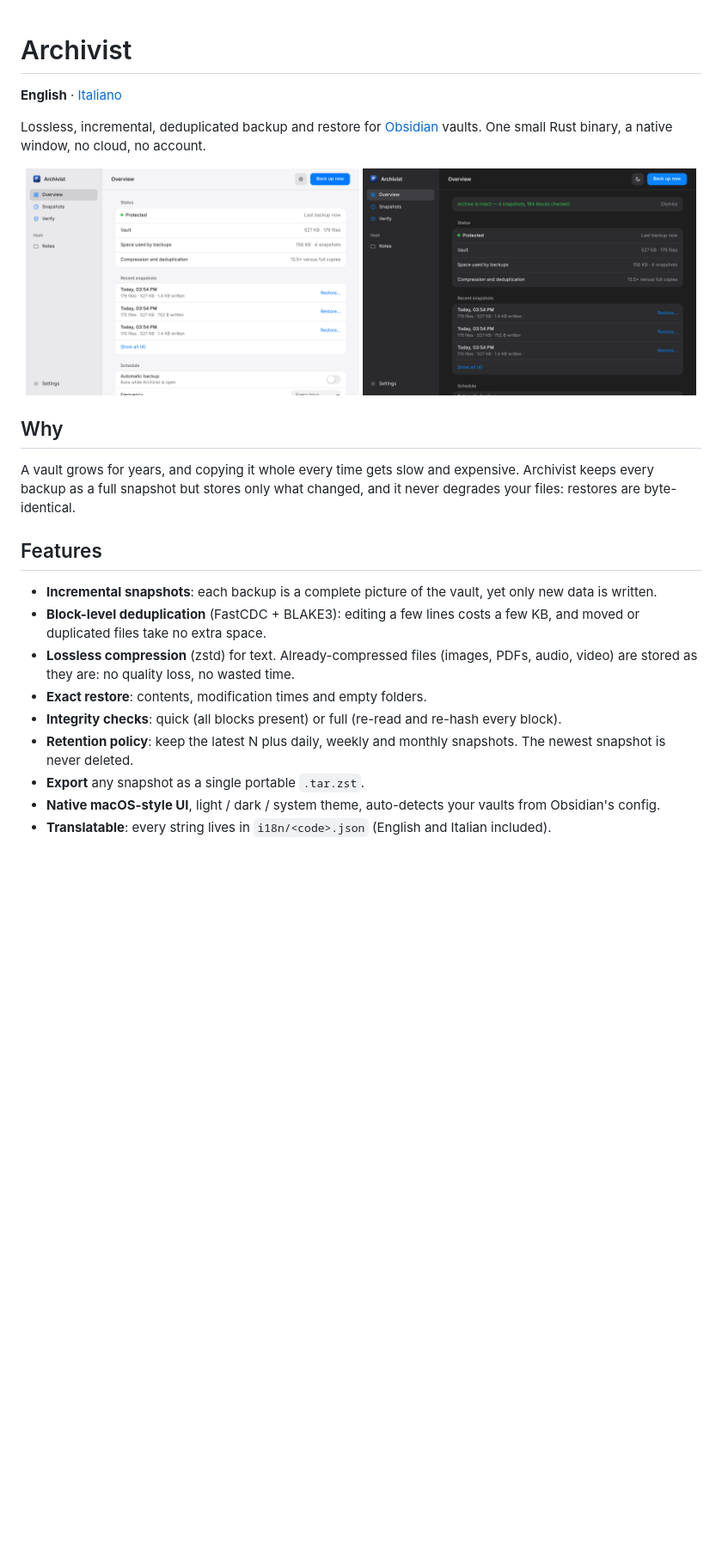
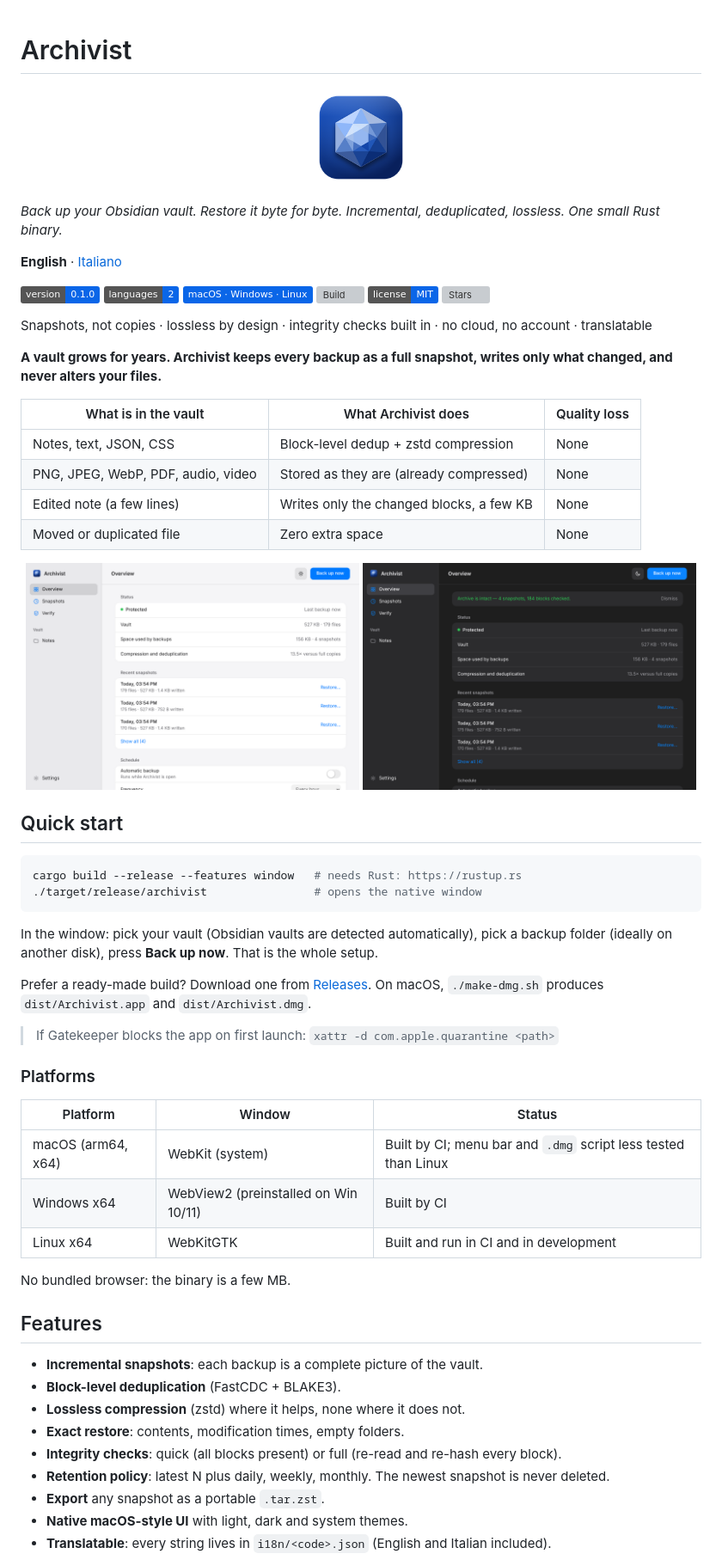
Before and after one commit to Gusions/archivist, a Markdown page: README.md, the part around one of its changes. Shown at 86% size. Drawn GitHub-style; pictures changed too: docs/logo.png (added); badges without logos; blank space fills up the shorter version; grey boxes are pictures that could not be loaded.

Commit message:
README: restructure with logo, badges, tables, how-it-works and FAQ

````diff
--- a/README.md
+++ b/README.md
@@ -1,29 +1,68 @@
 # Archivist
+
+<p align="center"><img src="docs/logo.png" width="120" alt="Archivist logo"></p>
+
+*Back up your Obsidian vault. Restore it byte for byte.*
+*Incremental, deduplicated, lossless. One small Rust binary.*
 
 **English** · [Italiano](README.it.md)
 
-Lossless, incremental, deduplicated backup and restore for [Obsidian](https://obsidian.md) vaults.
-One small Rust binary, a native window, no cloud, no account.
+[![Version](https://img.shields.io/badge/version-0.1.0-0A66E8)](Cargo.toml)
+[![Languages](https://img.shields.io/badge/languages-2-0A66E8)](#adding-a-language)
+[![Platforms](https://img.shields.io/badge/macOS%20%C2%B7%20Windows%20%C2%B7%20Linux-0A66E8)](#install)
+[![Build](https://github.com/Gusions/archivist/actions/workflows/release.yml/badge.svg)](https://github.com/Gusions/archivist/actions/workflows/release.yml)
+[![License: MIT](https://img.shields.io/badge/license-MIT-0A66E8)](LICENSE)
+[![Stars](https://img.shields.io/github/stars/Gusions/archivist?style=flat&color=0A66E8)](https://github.com/Gusions/archivist/stargazers)
+
+Snapshots, not copies · lossless by design · integrity checks built in · no cloud, no account · translatable
+
+**A vault grows for years. Archivist keeps every backup as a full snapshot, writes only what changed, and never alters your files.**
+
+| What is in the vault | What Archivist does | Quality loss |
+|---|---|---|
+| Notes, text, JSON, CSS | Block-level dedup + zstd compression | None |
+| PNG, JPEG, WebP, PDF, audio, video | Stored as they are (already compressed) | None |
+| Edited note (a few lines) | Writes only the changed blocks, a few KB | None |
+| Moved or duplicated file | Zero extra space | None |
 
 <p align="center">
   <img src="docs/screenshots/overview-light.png" width="49%" alt="Overview, light theme">
   <img src="docs/screenshots/overview-dark.png" width="49%" alt="Overview, dark theme">
 </p>
 
-## Why
+## Quick start
 
-A vault grows for years, and copying it whole every time gets slow and expensive. Archivist keeps every backup as a full snapshot but stores only what changed, and it never degrades your files: restores are byte-identical.
+```bash
+cargo build --release --features window   # needs Rust: https://rustup.rs
+./target/release/archivist                # opens the native window
+```
+
+In the window: pick your vault (Obsidian vaults are detected automatically), pick a backup folder (ideally on another disk), press **Back up now**. That is the whole setup.
+
+Prefer a ready-made build? Download one from [Releases](../../releases). On macOS, `./make-dmg.sh` produces `dist/Archivist.app` and `dist/Archivist.dmg`.
+
+> If Gatekeeper blocks the app on first launch: `xattr -d com.apple.quarantine <path>`
+
+### Platforms
+
+| Platform | Window | Status |
+|---|---|---|
+| macOS (arm64, x64) | WebKit (system) | Built by CI; menu bar and `.dmg` script less tested than Linux |
+| Windows x64 | WebView2 (preinstalled on Win 10/11) | Built by CI |
+| Linux x64 | WebKitGTK | Built and run in CI and in development |
+
+No bundled browser: the binary is a few MB.
 
 ## Features
 
-- **Incremental snapshots**: each backup is a complete picture of the vault, yet only new data is written.
-- **Block-level deduplication** (FastCDC + BLAKE3): editing a few lines costs a few KB, and moved or duplicated files take no extra space.
-- **Lossless compression** (zstd) for text. Already-compressed files (images, PDFs, audio, video) are stored as they are: no quality loss, no wasted time.
-- **Exact restore**: contents, modification times and empty folders.
+- **Incremental snapshots**: each backup is a complete picture of the vault.
+- **Block-level deduplication** (FastCDC + BLAKE3).
+- **Lossless compression** (zstd) where it helps, none where it does not.
+- **Exact restore**: contents, modification times, empty folders.
 - **Integrity checks**: quick (all blocks present) or full (re-read and re-hash every block).
-- **Retention policy**: keep the latest N plus daily, weekly and monthly snapshots. The newest snapshot is never deleted.
-- **Export** any snapshot as a single portable `.tar.zst`.
-- **Native macOS-style UI**, light / dark / system theme, auto-detects your vaults from Obsidian's config.
+- **Retention policy**: latest N plus daily, weekly, monthly. The newest snapshot is never deleted.
+- **Export** any snapshot as a portable `.tar.zst`.
+- **Native macOS-style UI** with light, dark and system themes.
 - **Translatable**: every string lives in `i18n/<code>.json` (English and Italian included).
 
 <p align="center">
````
Also changed, not shown: other parts of README.md (+62 -34 lines), README.it.md (+14 -3 lines).
